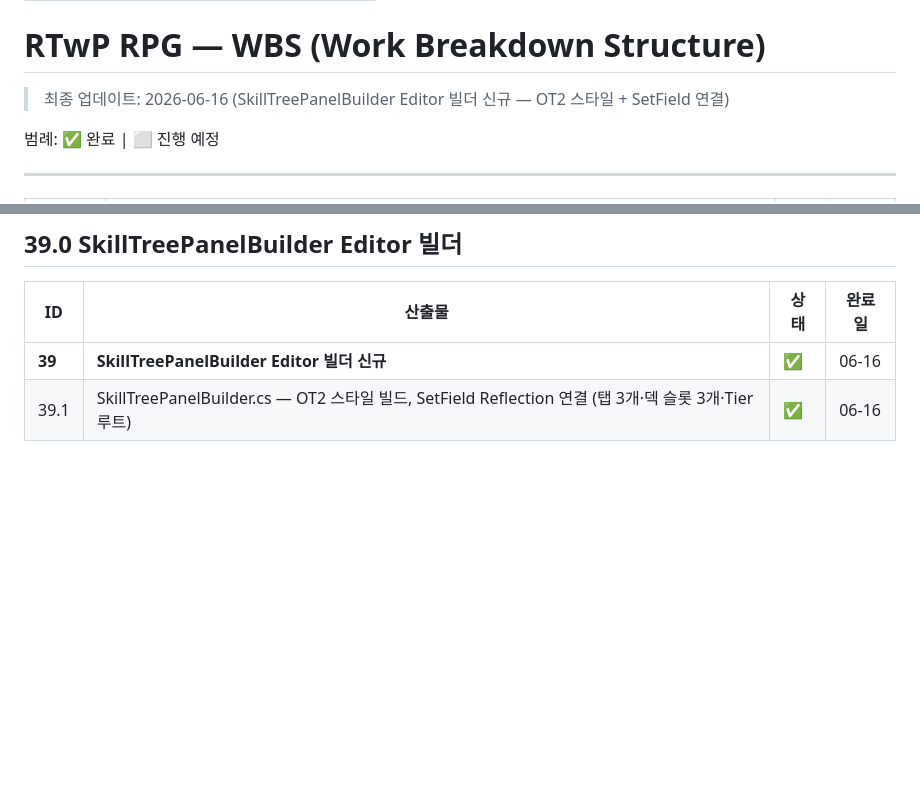
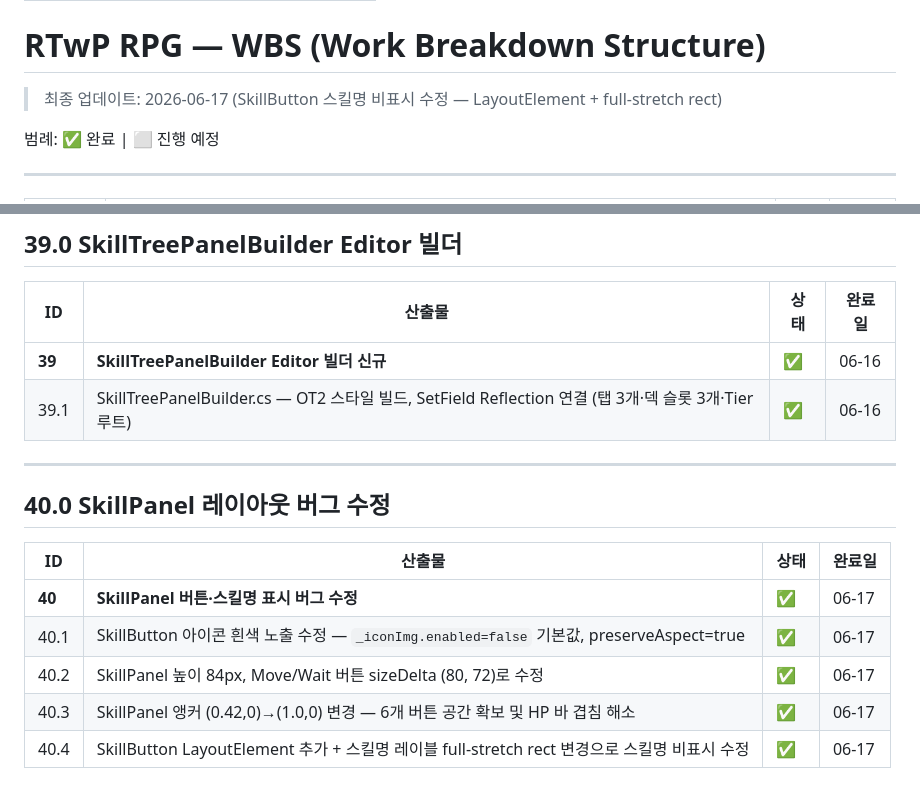
Before and after one commit to llabrynth/llabrynth.github.io, a Markdown page: wbs.md, 2 parts joined by grey strips. Rendered like a GitHub page; blank space fills up the shorter version.

Commit message:
chore(wbs): sync from RTwP_RPG 2026-06-17 13:15

```diff
--- a/wbs.md
+++ b/wbs.md
@@ -6,7 +6,7 @@ permalink: /wbs/
 
 # RTwP RPG — WBS (Work Breakdown Structure)
 <!-- 이 파일은 CLAUDE.md 지침에 따라 작업 완료 시 자동 갱신됩니다 -->
-> 최종 업데이트: 2026-06-16 (SkillTreePanelBuilder Editor 빌더 신규 — OT2 스타일 + SetField 연결)
+> 최종 업데이트: 2026-06-17 (SkillButton 스킬명 비표시 수정 — LayoutElement + full-stretch rect)
 
 범례: ✅ 완료 | ⬜ 진행 예정
 
@@ -566,3 +566,15 @@ permalink: /wbs/
 |----|--------|------|--------|
 | **39** | **SkillTreePanelBuilder Editor 빌더 신규** | ✅ | 06-16 |
 | 39.1 | SkillTreePanelBuilder.cs — OT2 스타일 빌드, SetField Reflection 연결 (탭 3개·덱 슬롯 3개·Tier 루트) | ✅ | 06-16 |
+
+---
+
+## 40.0 SkillPanel 레이아웃 버그 수정
+
+| ID | 산출물 | 상태 | 완료일 |
+|----|--------|------|--------|
+| **40** | **SkillPanel 버튼·스킬명 표시 버그 수정** | ✅ | 06-17 |
+| 40.1 | SkillButton 아이콘 흰색 노출 수정 — `_iconImg.enabled=false` 기본값, preserveAspect=true | ✅ | 06-17 |
+| 40.2 | SkillPanel 높이 84px, Move/Wait 버튼 sizeDelta (80, 72)로 수정 | ✅ | 06-17 |
+| 40.3 | SkillPanel 앵커 (0.42,0)→(1.0,0) 변경 — 6개 버튼 공간 확보 및 HP 바 겹침 해소 | ✅ | 06-17 |
+| 40.4 | SkillButton LayoutElement 추가 + 스킬명 레이블 full-stretch rect 변경으로 스킬명 비표시 수정 | ✅ | 06-17 |
```
